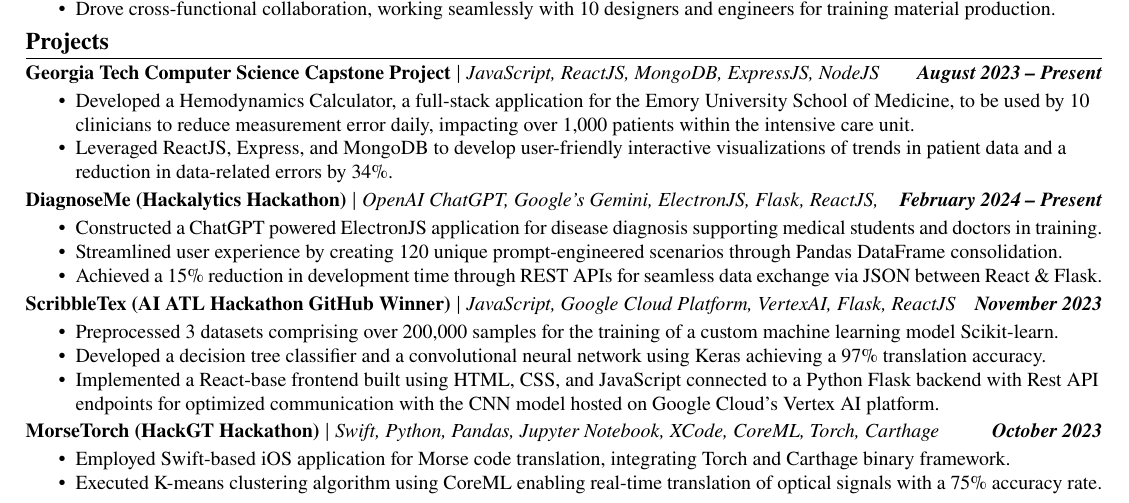
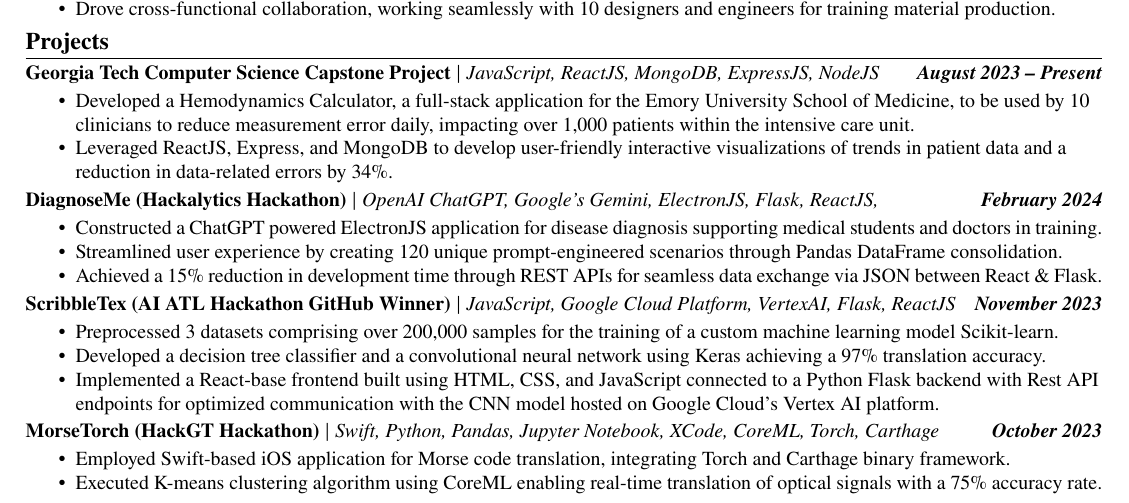
Before and after one commit to NamkhangNLe/Resume, a LaTeX CV (Namkhang_Le_Resume.tex): part of the page, cut so that both start at the same text. Compiled offline with pdfLaTeX.

Commit message:
Update Namkhang_Le_Resume.tex

```diff
--- a/Namkhang_Le_Resume.tex
+++ b/Namkhang_Le_Resume.tex
@@ -52,7 +52,7 @@
         \item Leveraged ReactJS, Express, and MongoDB to develop user-friendly interactive visualizations of trends in patient data and a reduction in data-related errors by 34\%.
     \end{project}
 
-    \begin{project}{DiagnoseMe (Hackalytics Hackathon)}{https://devfolio.co/projects/diagnoseme-1992}{OpenAI ChatGPT, Google's Gemini, ElectronJS, Flask, ReactJS, }{February 2024 -- Present}
+    \begin{project}{DiagnoseMe (Hackalytics Hackathon)}{https://devfolio.co/projects/diagnoseme-1992}{OpenAI ChatGPT, Google's Gemini, ElectronJS, Flask, ReactJS, }{February 2024}
         \item Constructed a ChatGPT powered ElectronJS application for disease diagnosis supporting medical students and doctors in training.
         \item Streamlined user experience by creating 120 unique prompt-engineered scenarios through Pandas DataFrame consolidation.
         \item Achieved a 15\% reduction in development time through REST APIs for seamless data exchange via JSON between React \& Flask.
```
